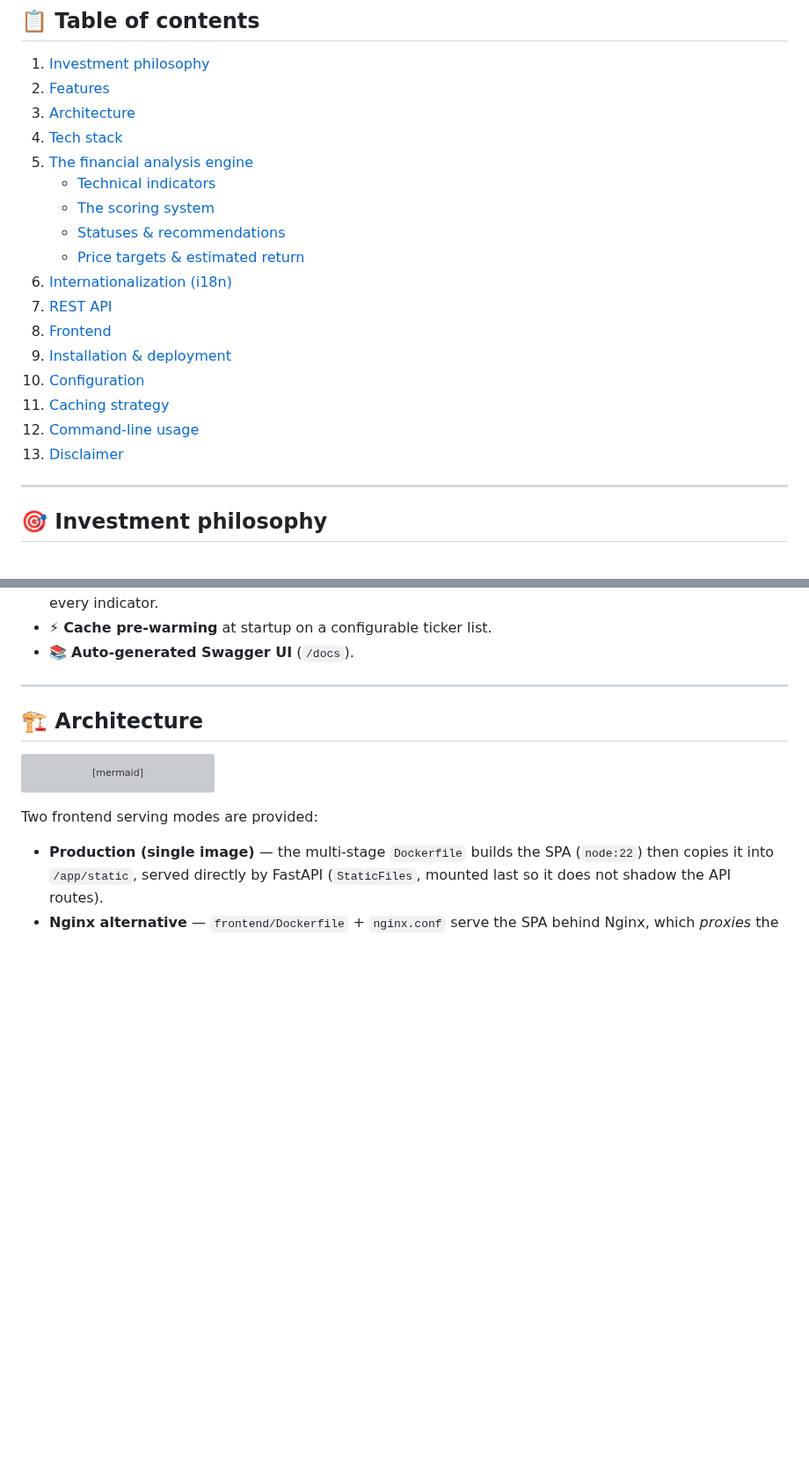
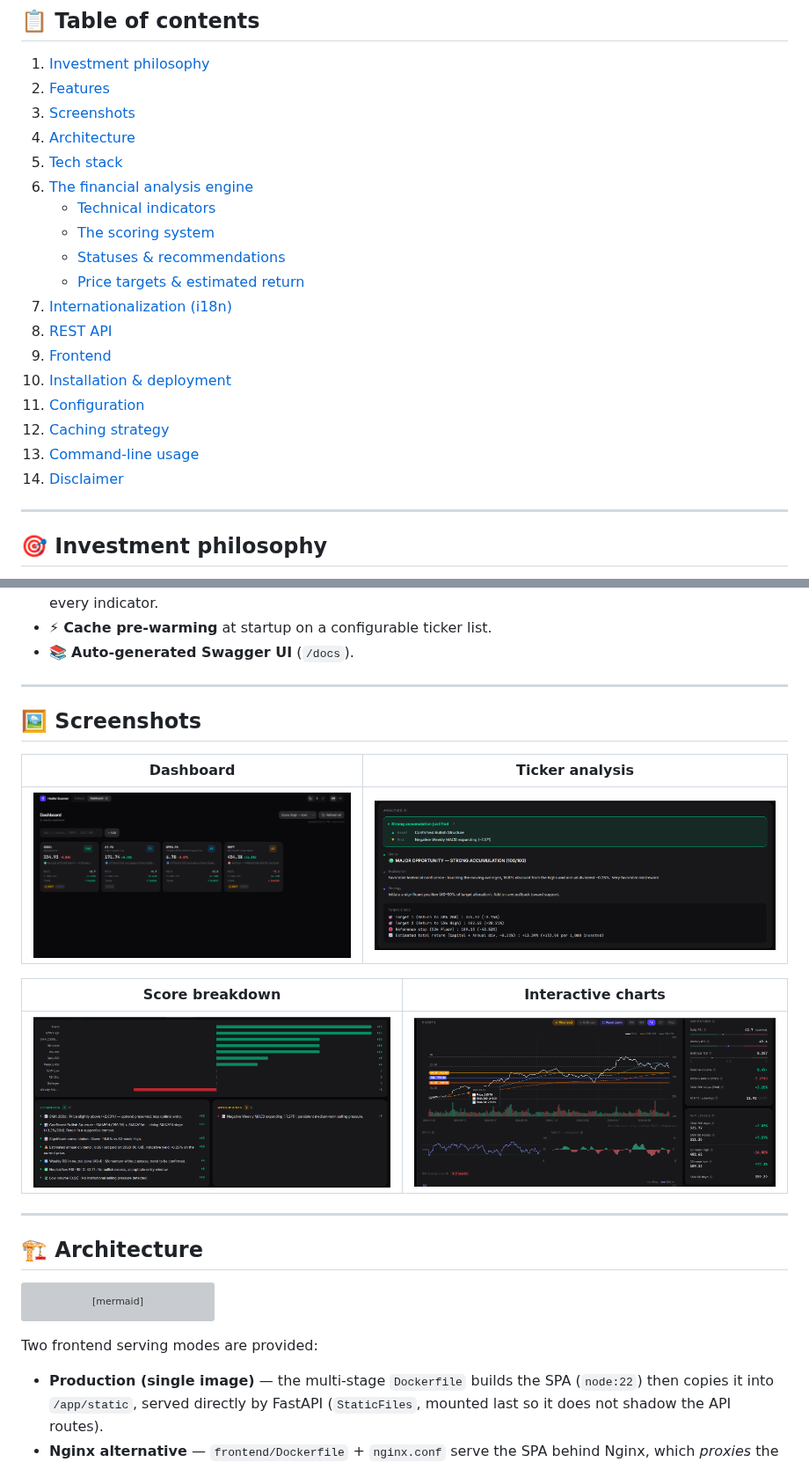
Before and after one commit to comassky/hodler-scanner, a Markdown page: README.md, 2 parts joined by grey strips. Shown at 88% size. Drawn GitHub-style; pictures changed too: screenshots/analysis.png (added), screenshots/analysis2.png (added), screenshots/charts.png (added); blank space fills up the shorter version; grey boxes are pictures that could not be loaded.

Commit message:
Screenshot & dockerfile optimisation

```diff
--- a/README.md
+++ b/README.md
@@ -49,21 +49,22 @@ The project couples a **quantitative analysis engine in Python** (vectorized `pa
 
 1. [Investment philosophy](#-investment-philosophy)
 2. [Features](#-features)
-3. [Architecture](#-architecture)
-4. [Tech stack](#-tech-stack)
-5. [The financial analysis engine](#-the-financial-analysis-engine)
+3. [Screenshots](#-screenshots)
+4. [Architecture](#-architecture)
+5. [Tech stack](#-tech-stack)
+6. [The financial analysis engine](#-the-financial-analysis-engine)
    - [Technical indicators](#technical-indicators)
    - [The scoring system](#the-scoring-system-0100)
    - [Statuses & recommendations](#statuses--recommendations)
    - [Price targets & estimated return](#price-targets--estimated-return)
-6. [Internationalization (i18n)](#-internationalization-i18n)
-7. [REST API](#-rest-api)
-8. [Frontend](#-frontend)
-9. [Installation & deployment](#-installation--deployment)
-10. [Configuration](#-configuration)
-11. [Caching strategy](#-caching-strategy)
-12. [Command-line usage](#-command-line-usage-cli)
-13. [Disclaimer](#-disclaimer)
+7. [Internationalization (i18n)](#-internationalization-i18n)
+8. [REST API](#-rest-api)
+9. [Frontend](#-frontend)
+10. [Installation & deployment](#-installation--deployment)
+11. [Configuration](#-configuration)
+12. [Caching strategy](#-caching-strategy)
+13. [Command-line usage](#-command-line-usage-cli)
+14. [Disclaimer](#-disclaimer)
 
 ---
 
@@ -97,3 +98,18 @@ The result is condensed into a **single opportunity score**, transparently broke
 - 💡 **Structured educational tooltips** (plain-language definition, formula, interpretation scale, tip) on every indicator.
 - ⚡ **Cache pre-warming** at startup on a configurable ticker list.
 - 📚 **Auto-generated Swagger UI** (`/docs`).
+
+---
+
+## 🖼️ Screenshots
+
+<div align="center">
+
+| Dashboard | Ticker analysis |
+|:---------:|:---------------:|
+| ![Dashboard](screenshots/dashboard.png) | ![Ticker analysis](screenshots/analysis.png) |
+
+| Score breakdown | Interactive charts |
+|:---------------:|:------------------:|
+| ![Score breakdown](screenshots/analysis2.png) | ![Interactive charts](screenshots/charts.png) |
+
```
Also changed, not shown: other parts of README.md (+1 -0 lines), screenshots/README.md (added, +12 -0 lines), 12 other files.
